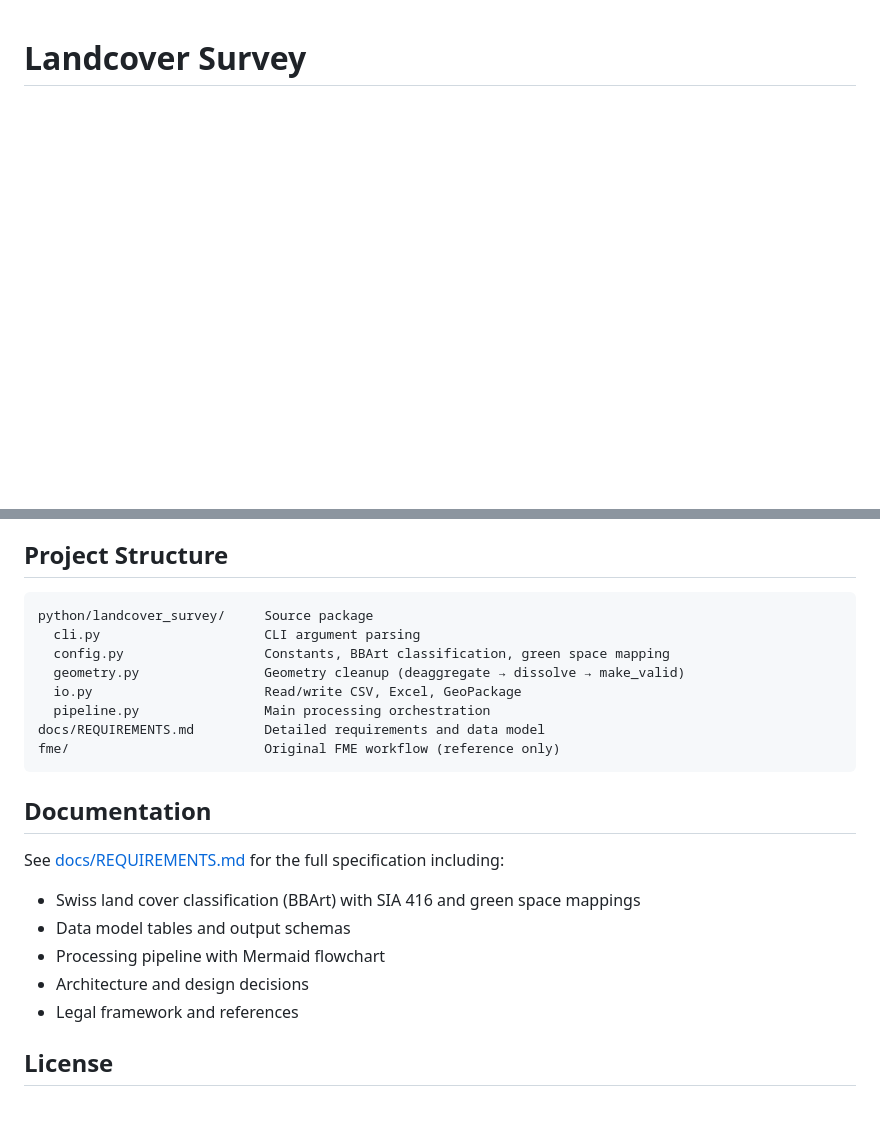
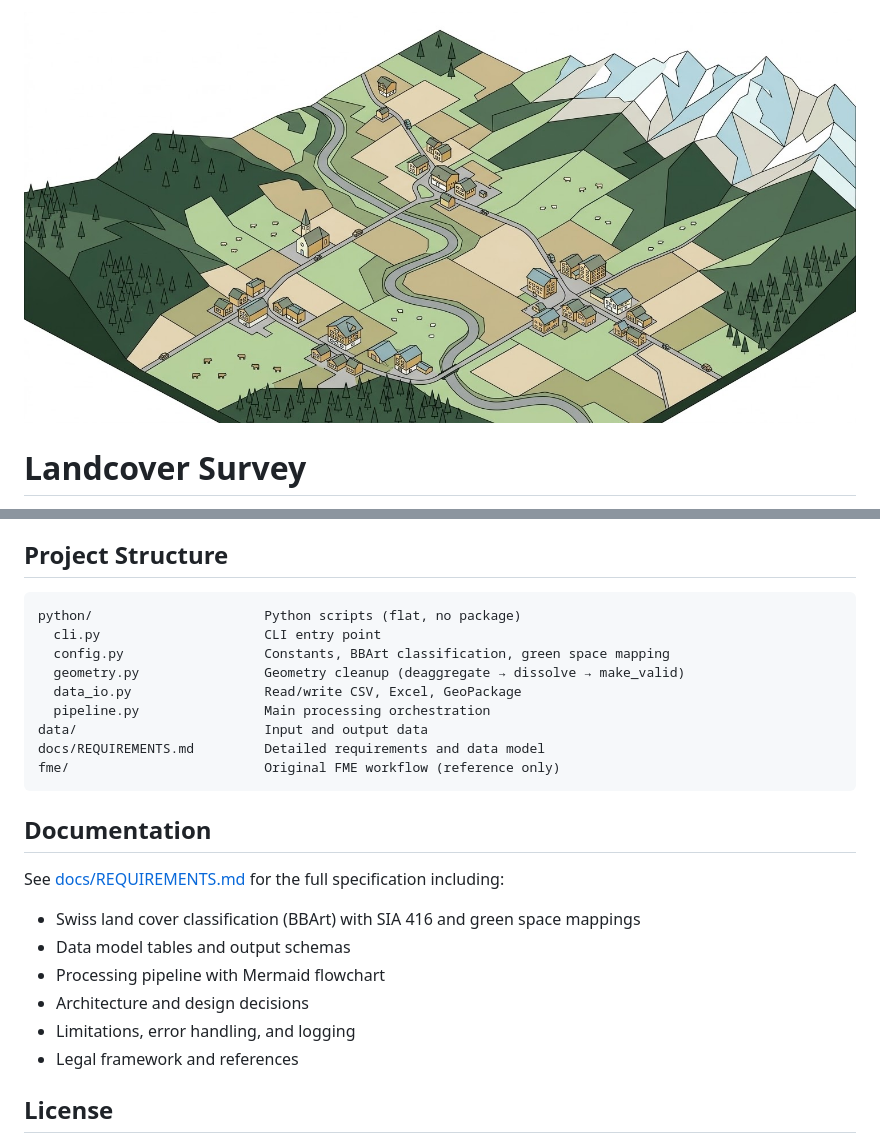
Before and after one commit to bbl-dres/landcover-survey, a Markdown page: README.md, 2 parts joined by grey strips. Rendered like a GitHub page; pictures changed too: assets/Social1.jpg (added); blank space fills up the shorter version.

````diff
--- a/README.md
+++ b/README.md
@@ -1 +1,3 @@
+![Landcover Survey](assets/Social1.jpg)
+
 # Landcover Survey
@@ -67,12 +93,13 @@ Official Swiss cadastral survey data (Amtliche Vermessung), data model DM.01-AV-
 ## Project Structure
 
 ```
-python/landcover_survey/     Source package
-  cli.py                     CLI argument parsing
+python/                      Python scripts (flat, no package)
+  cli.py                     CLI entry point
   config.py                  Constants, BBArt classification, green space mapping
   geometry.py                Geometry cleanup (deaggregate → dissolve → make_valid)
-  io.py                      Read/write CSV, Excel, GeoPackage
+  data_io.py                 Read/write CSV, Excel, GeoPackage
   pipeline.py                Main processing orchestration
+data/                        Input and output data
 docs/REQUIREMENTS.md         Detailed requirements and data model
 fme/                         Original FME workflow (reference only)
 ```
@@ -85,6 +112,7 @@ See [docs/REQUIREMENTS.md](docs/REQUIREMENTS.md) for the full specification incl
 - Data model tables and output schemas
 - Processing pipeline with Mermaid flowchart
 - Architecture and design decisions
+- Limitations, error handling, and logging
 - Legal framework and references
 
 ## License
````
Also changed, not shown: other parts of README.md (+33 -9 lines), docs/REQUIREMENTS.md (+10 -16 lines), 2 other files.
